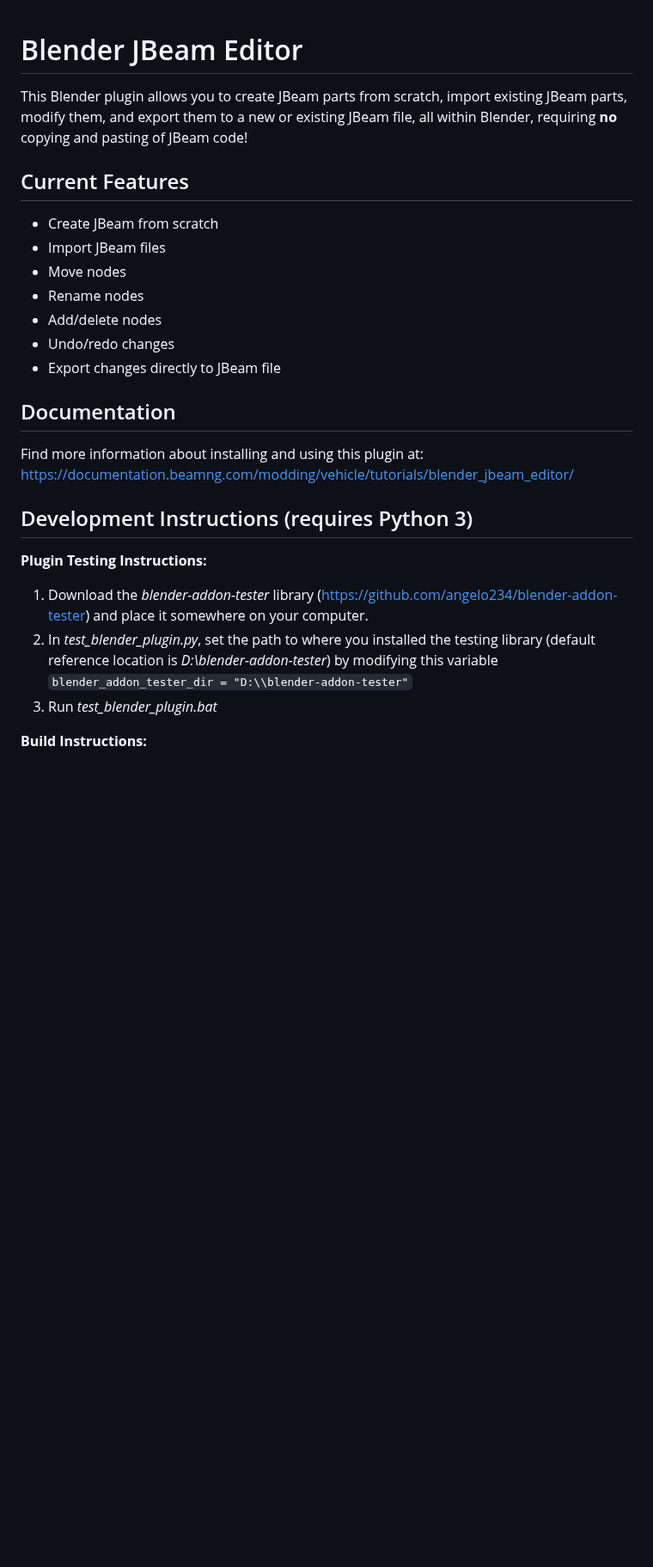
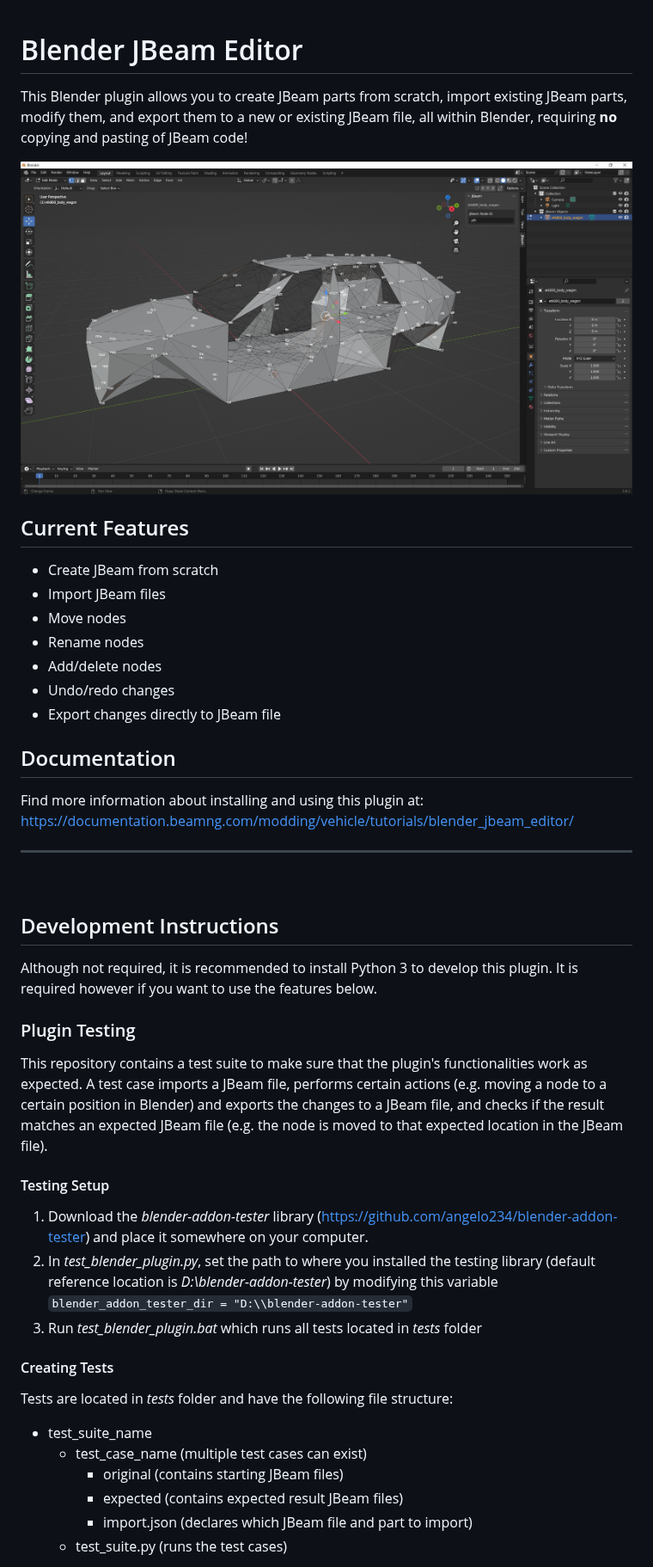
Before and after one commit to BeamNG/Blender-JBeam-Editor, a Markdown page: README.md, the part around one of its changes. Shown at 86% size. Drawn GitHub-style; pictures changed too: blender.png (added); blank space fills up the shorter version.

Commit message:
updated readme, mostly development instructions

```diff
--- a/README.md
+++ b/README.md
@@ -1,9 +1,9 @@
 # Blender JBeam Editor
-
 This Blender plugin allows you to create JBeam parts from scratch, import existing JBeam parts, modify them, and export them to a new or existing JBeam file, all within Blender, requiring **no** copying and pasting of JBeam code!
 
+![](blender.png)
+
 ## Current Features
-
 * Create JBeam from scratch
 * Import JBeam files
 * Move nodes
@@ -13,17 +13,29 @@ This Blender plugin allows you to create JBeam parts from scratch, import existi
 * Export changes directly to JBeam file
 
 ## Documentation
-
 Find more information about installing and using this plugin at:
 https://documentation.beamng.com/modding/vehicle/tutorials/blender_jbeam_editor/
 
-## Development Instructions (requires Python 3)
+---
+<br>
 
-**Plugin Testing Instructions:**
+## Development Instructions
+Although not required, it is recommended to install Python 3 to develop this plugin. It is required however if you want to use the features below.
 
+### Plugin Testing
+This repository contains a test suite to make sure that the plugin's functionalities work as expected. A test case imports a JBeam file, performs certain actions (e.g. moving a node to a certain position in Blender) and exports the changes to a JBeam file, and checks if the result matches an expected JBeam file (e.g. the node is moved to that expected location in the JBeam file).
+
+#### Testing Setup
 1. Download the *blender-addon-tester* library (https://github.com/angelo234/blender-addon-tester) and place it somewhere on your computer.
 2. In *test_blender_plugin.py*, set the path to where you installed the testing library (default reference location is *D:\\blender-addon-tester*) by modifying this variable `blender_addon_tester_dir = "D:\\blender-addon-tester"`
-3. Run *test_blender_plugin.bat*
+3. Run *test_blender_plugin.bat* which runs all tests located in *tests* folder
 
-**Build Instructions:**
+#### Creating Tests
+Tests are located in *tests* folder and have the following file structure:
+* test_suite_name
+    * test_case_name (multiple test cases can exist)
+        * original (contains starting JBeam files)
+        * expected (contains expected result JBeam files)
+        * import.json (declares which JBeam file and part to import)
+    * test_suite.py (runs the test cases)
 
```
Also changed, not shown: other parts of README.md (+3 -0 lines).
